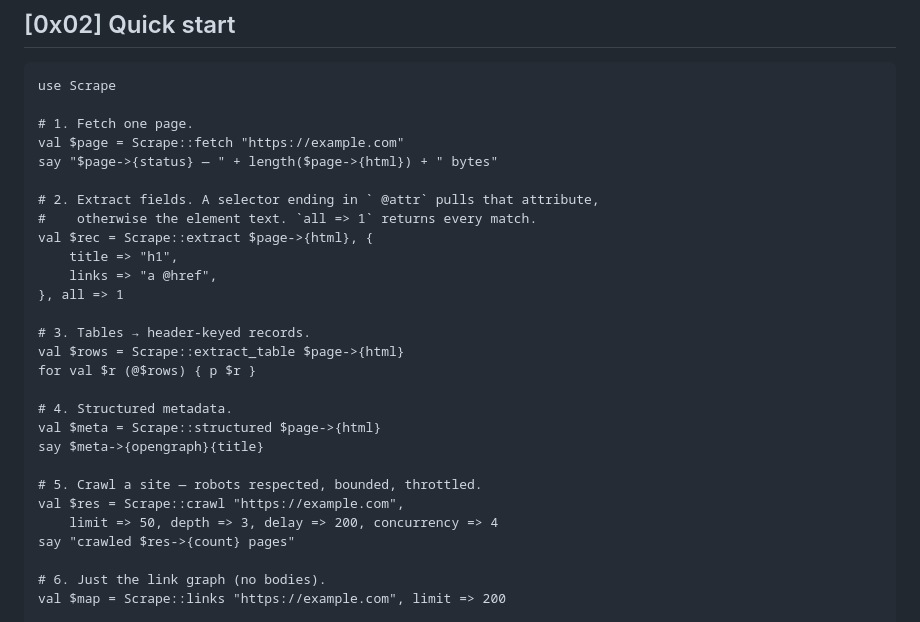
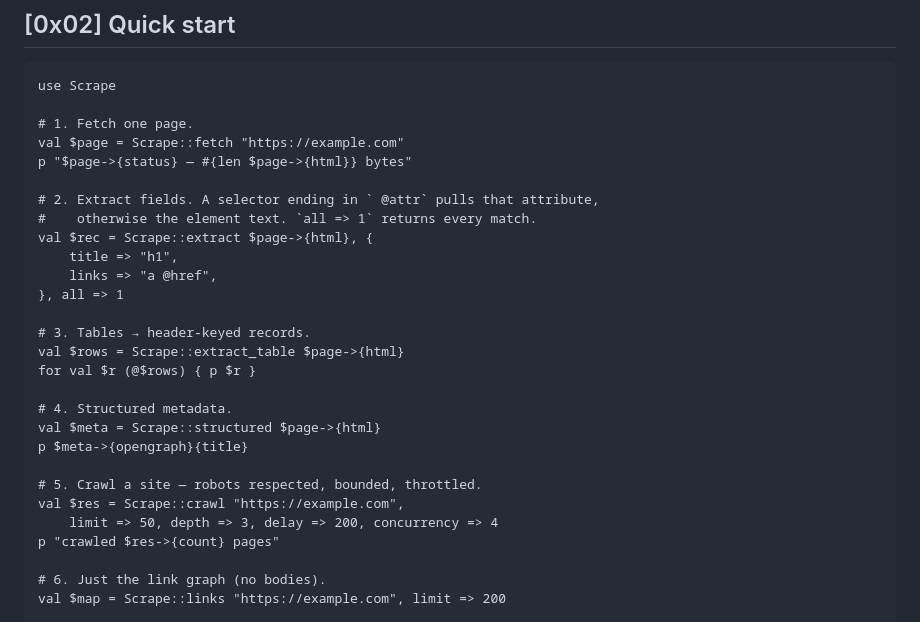
Before and after one commit to MenkeTechnologies/stryke-scrape, a Markdown page: README.md, the part around the change. Drawn GitHub-style.

Commit message:
docs: fix stryke style-guide violations in README examples

```diff
--- a/README.md
+++ b/README.md
@@ -91,7 +91,7 @@ use Scrape
 
 # 1. Fetch one page.
 val $page = Scrape::fetch "https://example.com"
-say "$page->{status} — " + length($page->{html}) + " bytes"
+p "$page->{status} — #{len $page->{html}} bytes"
 
 # 2. Extract fields. A selector ending in ` @attr` pulls that attribute,
 #    otherwise the element text. `all => 1` returns every match.
@@ -106,12 +106,12 @@ for val $r (@$rows) { p $r }
 
 # 4. Structured metadata.
 val $meta = Scrape::structured $page->{html}
-say $meta->{opengraph}{title}
+p $meta->{opengraph}{title}
 
 # 5. Crawl a site — robots respected, bounded, throttled.
 val $res = Scrape::crawl "https://example.com",
     limit => 50, depth => 3, delay => 200, concurrency => 4
-say "crawled $res->{count} pages"
+p "crawled $res->{count} pages"
 
 # 6. Just the link graph (no bodies).
 val $map = Scrape::links "https://example.com", limit => 200
```
